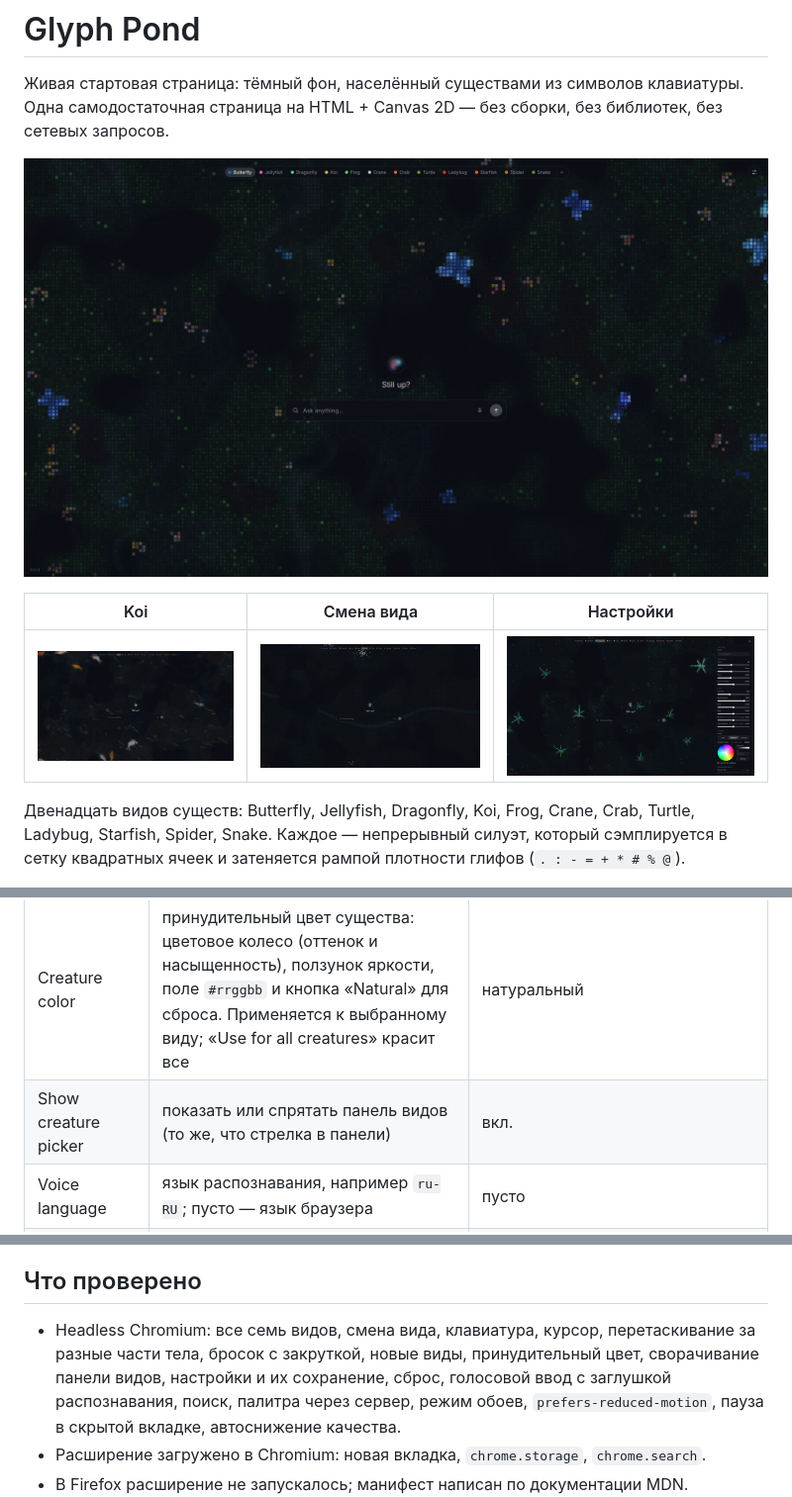
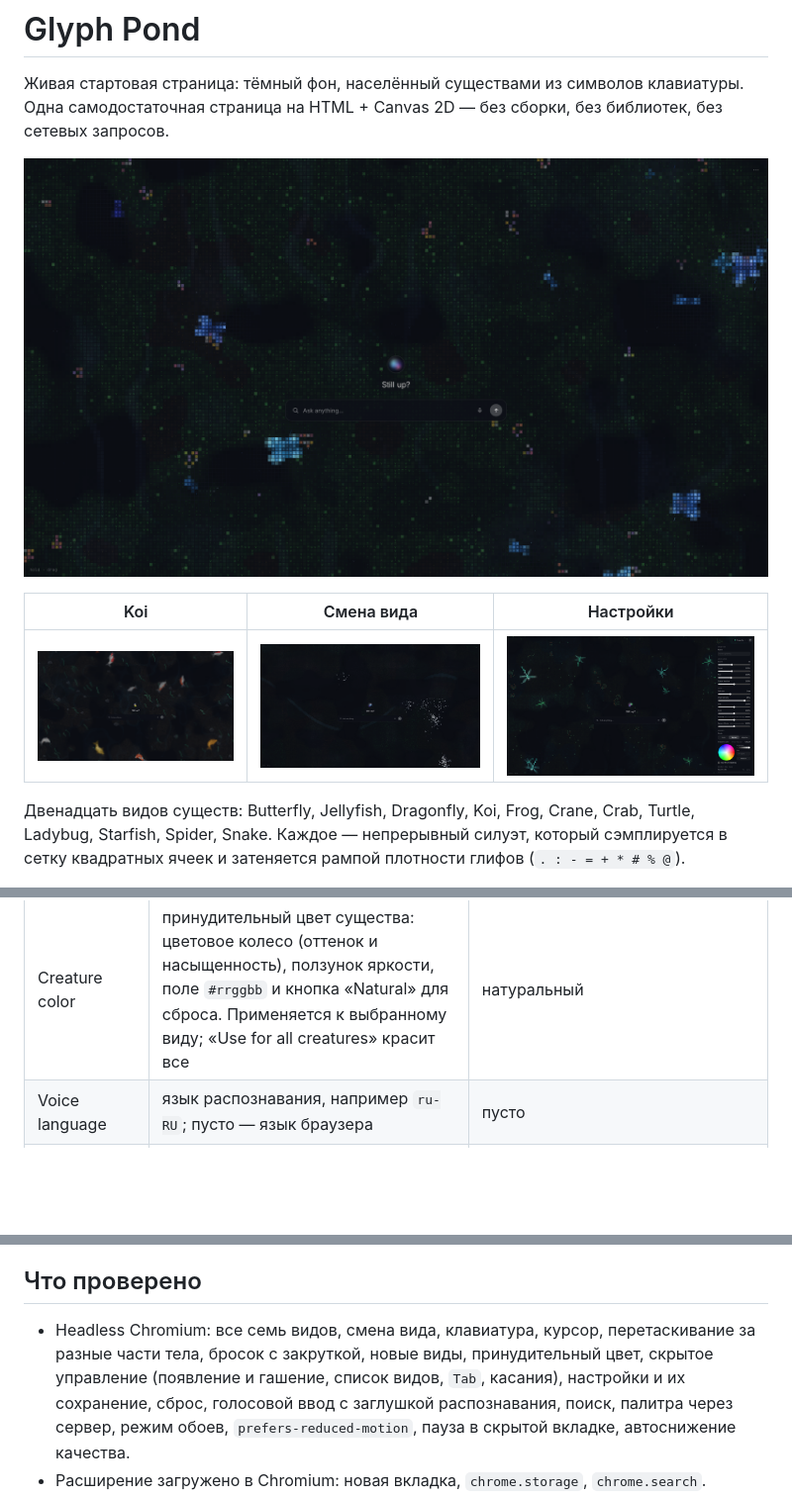
Before and after one commit to 12345qwert123456/glyphpaper, a Markdown page: README.md, 3 parts joined by grey strips. Shown at 99% size. Rendered like a GitHub page; pictures changed too: docs/butterfly.png, docs/koi.png, docs/settings.png; blank space fills up the shorter version.

```diff
--- a/README.md
+++ b/README.md
@@ -93,7 +111,6 @@ Firefox Developer Edition / Nightly с `xpinstall.signatures.required = false`.
 | Voice input | показывать шар и микрофон | вкл. |
 | Search right after dictation | искать сразу после распознавания | выкл. |
 | Creature color | принудительный цвет существа: цветовое колесо (оттенок и насыщенность), ползунок яркости, поле `#rrggbb` и кнопка «Natural» для сброса. Применяется к выбранному виду; «Use for all creatures» красит все | натуральный |
-| Show creature picker | показать или спрятать панель видов (то же, что стрелка в панели) | вкл. |
 | Voice language | язык распознавания, например `ru-RU`; пусто — язык браузера | пусто |
 | Pause animation | остановить движение | выкл. |
 | Show hint | подпись `hold · drag` | вкл. |
@@ -330,7 +347,7 @@ noctalia theme --list-templates
 
 ## Что проверено
 
-- Headless Chromium: все семь видов, смена вида, клавиатура, курсор, перетаскивание за разные части тела, бросок с закруткой, новые виды, принудительный цвет, сворачивание панели видов, настройки и их
+- Headless Chromium: все семь видов, смена вида, клавиатура, курсор, перетаскивание за разные части тела, бросок с закруткой, новые виды, принудительный цвет, скрытое управление (появление и гашение, список видов, `Tab`, касания), настройки и их
   сохранение, сброс, голосовой ввод с заглушкой распознавания, поиск, палитра через сервер, режим обоев, `prefers-reduced-motion`, пауза в скрытой
   вкладке, автоснижение качества.
 - Расширение загружено в Chromium: новая вкладка, `chrome.storage`, `chrome.search`.
```
Also changed, not shown: other parts of README.md (+20 -2 lines), 4 other files.
